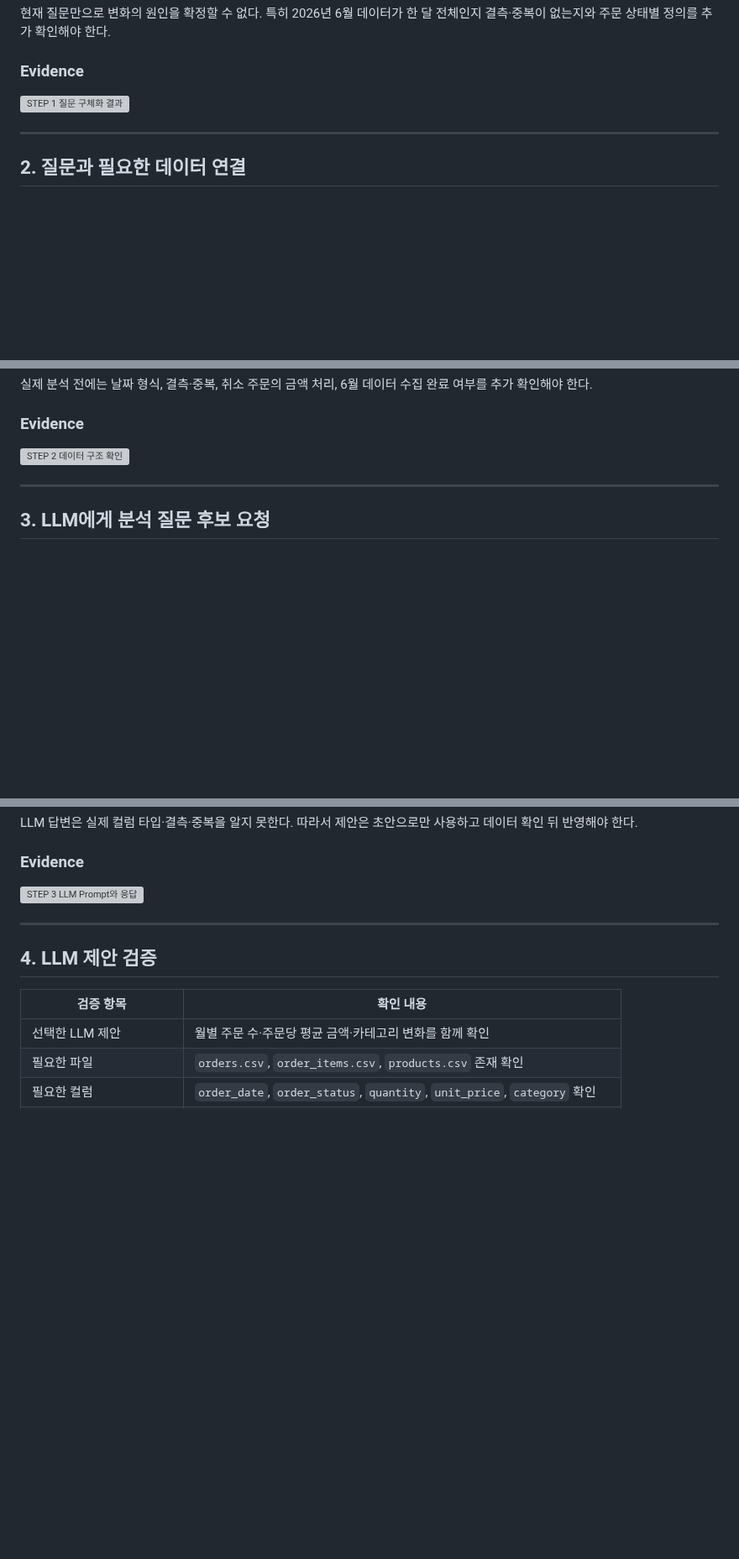
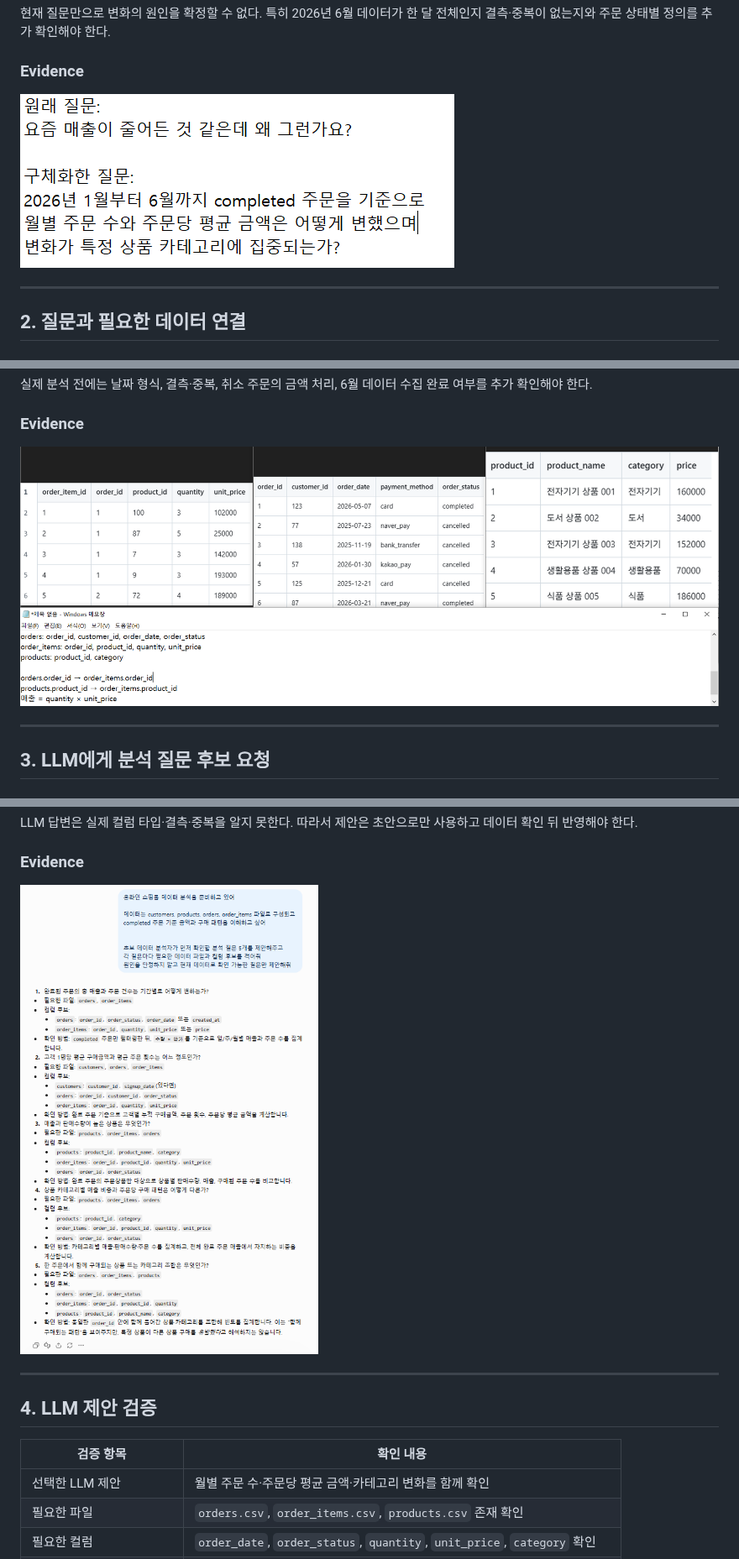
Before and after one commit to OBHAR/llm-data-analysis-study, a Markdown page: chapter01/chapter01.md, 3 parts joined by grey strips. Shown at 84% size. Rendered like a GitHub page; pictures changed too: chapter01/images/step01_question.png (added), chapter01/images/step02_data_structure.png (added), chapter01/images/step03_llm_response.png (added); blank space fills up the shorter version; grey boxes are pictures that could not be loaded.

```diff
--- a/chapter01/chapter01.md
+++ b/chapter01/chapter01.md
@@ -50,7 +50,7 @@ https://github.com/OBHAR/llm-data-analysis-study/blob/main/chapter01/chapter01.m
 
 ### Evidence
 
-![STEP 1 질문 구체화 결과](images/step01_question.svg)
+![STEP 1 질문 구체화 결과](images/step01_question.png)
 
 ---
 
@@ -101,7 +101,7 @@ products.product_id → order_items.product_id
 
 ### Evidence
 
-![STEP 2 데이터 구조 확인](images/step02_data_structure.svg)
+![STEP 2 데이터 구조 확인](images/step02_data_structure.png)
 
 ---
 
@@ -150,7 +150,7 @@ LLM 답변은 실제 컬럼 타입·결측·중복을 알지 못한다. 따라
 
 ### Evidence
 
-![STEP 3 LLM Prompt와 응답](images/step03_llm_response.svg)
+![STEP 3 LLM Prompt와 응답](images/step03_llm_response.png)
 
 ---
 
```
Also changed, not shown: other parts of chapter01/chapter01.md (+3 -7 lines), chapter01/images/step06_analysis_code.png (added), chapter01/images/step06_monthly_results.png (added).
